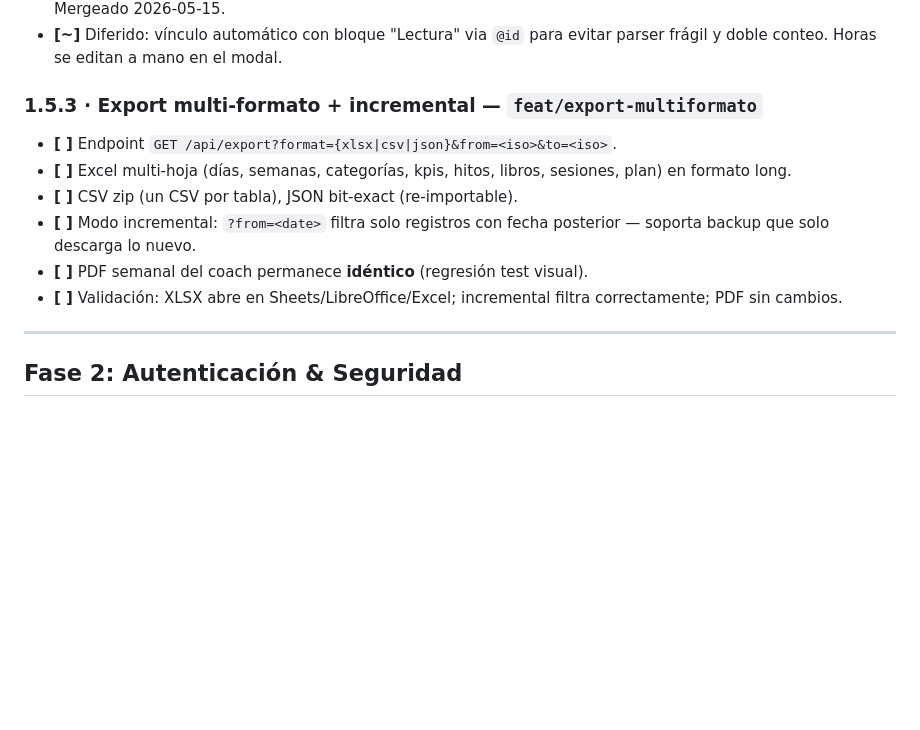
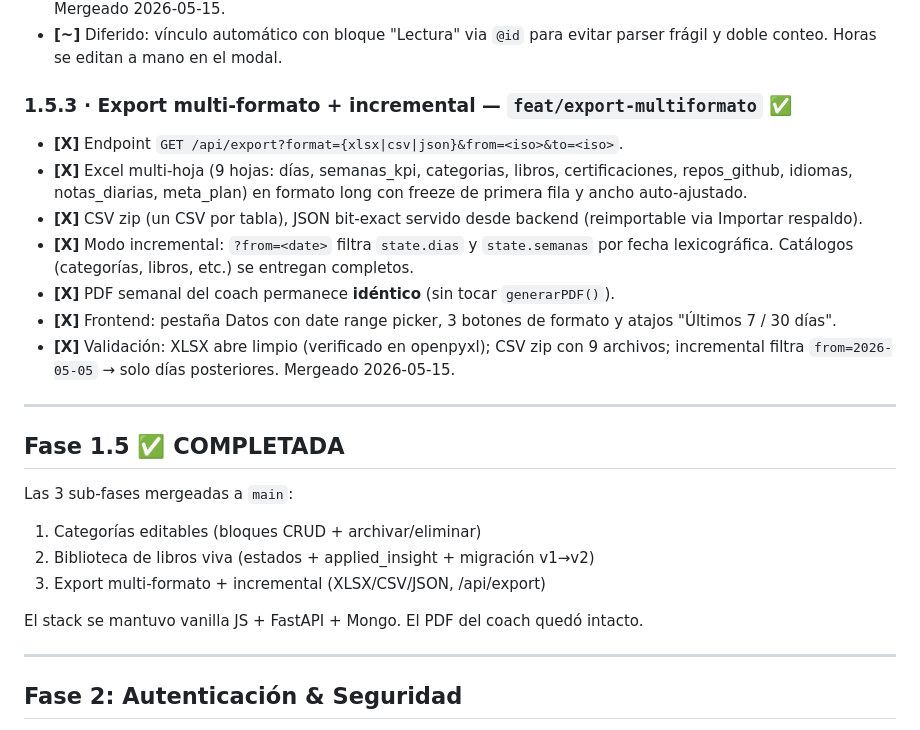
Before and after one commit to dieleoz/Valentina, a Markdown page: ROADMAP.md, the part around the change. Rendered like a GitHub page; blank space fills up the shorter version.

Commit message:
docs: cerrar fase 1.5 — 3 sub-fases mergeadas a main

```diff
--- a/ROADMAP.md
+++ b/ROADMAP.md
@@ -36,13 +36,25 @@ Progresión de fases para transformar este *tracker* personal en una herramienta
 *   **[X]** Validación: estados, applied_insight, migración v1→v2 verificada con dump v1 simulado en headless. Mergeado 2026-05-15.
 *   **[~]** Diferido: vínculo automático con bloque "Lectura" via `@id` para evitar parser frágil y doble conteo. Horas se editan a mano en el modal.
 
-### 1.5.3 · Export multi-formato + incremental — `feat/export-multiformato`
-*   **[ ]** Endpoint `GET /api/export?format={xlsx|csv|json}&from=<iso>&to=<iso>`.
-*   **[ ]** Excel multi-hoja (días, semanas, categorías, kpis, hitos, libros, sesiones, plan) en formato long.
-*   **[ ]** CSV zip (un CSV por tabla), JSON bit-exact (re-importable).
-*   **[ ]** Modo incremental: `?from=<date>` filtra solo registros con fecha posterior — soporta backup que solo descarga lo nuevo.
-*   **[ ]** PDF semanal del coach permanece **idéntico** (regresión test visual).
-*   **[ ]** Validación: XLSX abre en Sheets/LibreOffice/Excel; incremental filtra correctamente; PDF sin cambios.
+### 1.5.3 · Export multi-formato + incremental — `feat/export-multiformato` ✅
+*   **[X]** Endpoint `GET /api/export?format={xlsx|csv|json}&from=<iso>&to=<iso>`.
+*   **[X]** Excel multi-hoja (9 hojas: días, semanas_kpi, categorias, libros, certificaciones, repos_github, idiomas, notas_diarias, meta_plan) en formato long con freeze de primera fila y ancho auto-ajustado.
+*   **[X]** CSV zip (un CSV por tabla), JSON bit-exact servido desde backend (reimportable via Importar respaldo).
+*   **[X]** Modo incremental: `?from=<date>` filtra `state.dias` y `state.semanas` por fecha lexicográfica. Catálogos (categorías, libros, etc.) se entregan completos.
+*   **[X]** PDF semanal del coach permanece **idéntico** (sin tocar `generarPDF()`).
+*   **[X]** Frontend: pestaña Datos con date range picker, 3 botones de formato y atajos "Últimos 7 / 30 días".
+*   **[X]** Validación: XLSX abre limpio (verificado en openpyxl); CSV zip con 9 archivos; incremental filtra `from=2026-05-05` → solo días posteriores. Mergeado 2026-05-15.
+
+---
+
+## Fase 1.5 ✅ COMPLETADA
+
+Las 3 sub-fases mergeadas a `main`:
+1. Categorías editables (bloques CRUD + archivar/eliminar)
+2. Biblioteca de libros viva (estados + applied_insight + migración v1→v2)
+3. Export multi-formato + incremental (XLSX/CSV/JSON, /api/export)
+
+El stack se mantuvo vanilla JS + FastAPI + Mongo. El PDF del coach quedó intacto.
 
 ---
 
```
